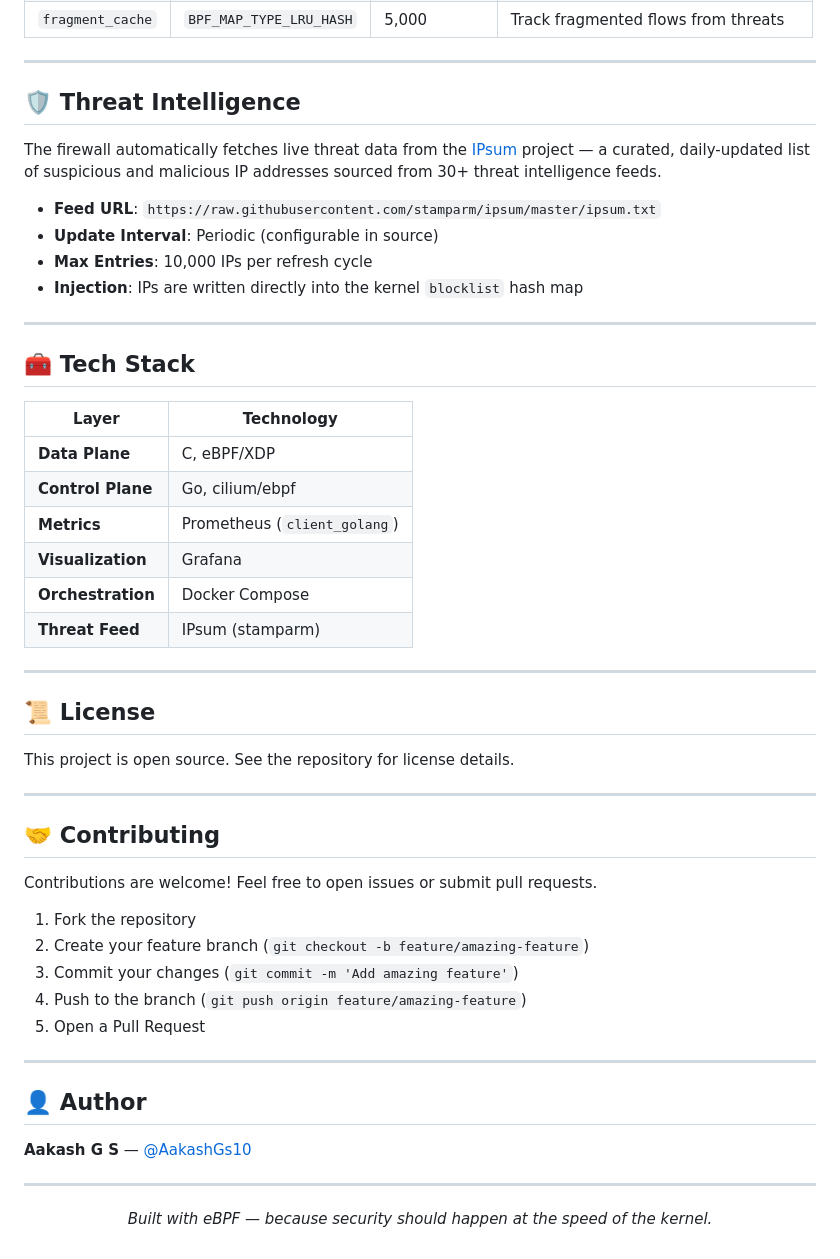
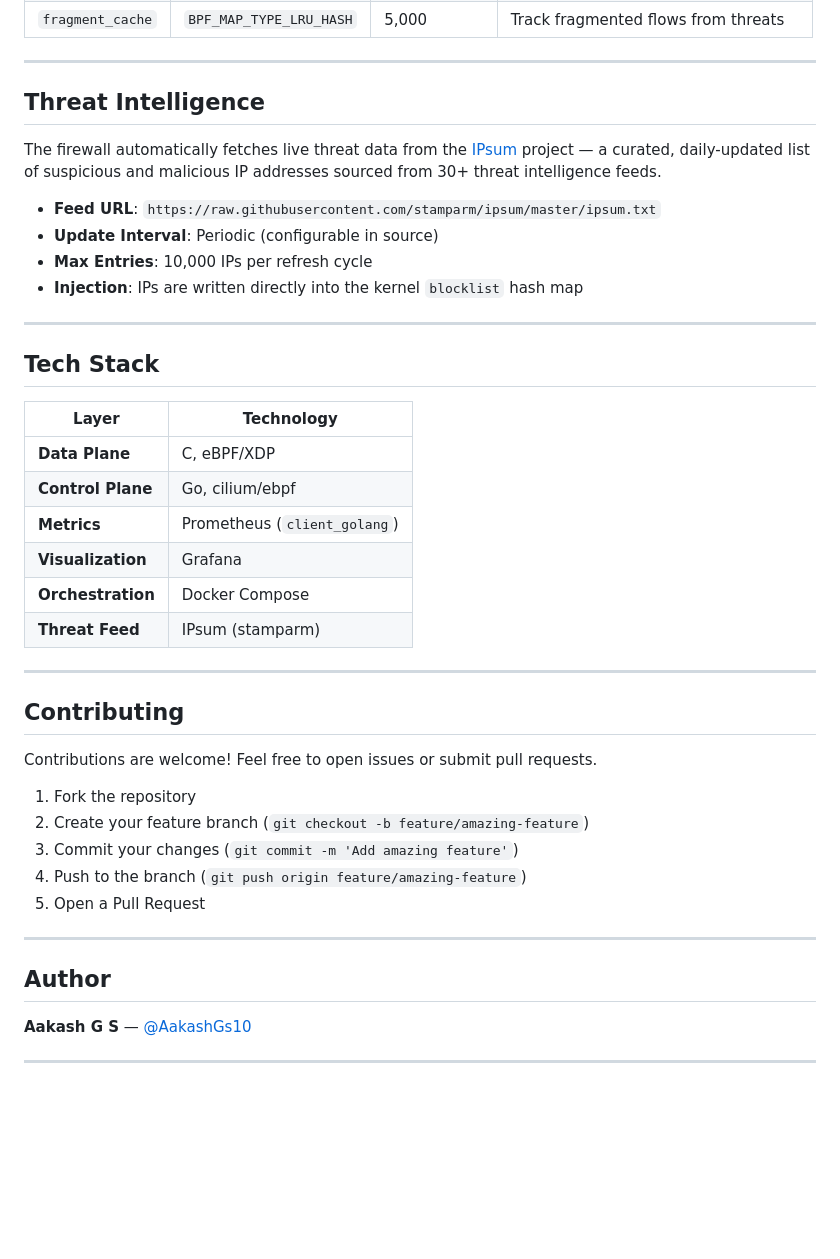
Before and after one commit to AakashGs10/ebpf-firewall, a Markdown page: README.md, the part around one of its changes. GitHub-like rendering; blank space fills up the shorter version.

Commit message:
Refactor README.md for clarity and consistency
Updated formatting and removed emojis from section headers in README.md.

```diff
--- a/README.md
+++ b/README.md
@@ -214,7 +214,7 @@ The Go application (`main.go`) handles:
 
 ---
 
-## 🛡️ Threat Intelligence
+##  Threat Intelligence
 
 The firewall automatically fetches live threat data from the [IPsum](https://github.com/stamparm/ipsum) project — a curated, daily-updated list of suspicious and malicious IP addresses sourced from 30+ threat intelligence feeds.
 
@@ -225,7 +225,7 @@ The firewall automatically fetches live threat data from the [IPsum](https://git
 
 ---
 
-## 🧰 Tech Stack
+##  Tech Stack
 
 | Layer | Technology |
 |-------|-----------|
@@ -238,13 +238,8 @@ The firewall automatically fetches live threat data from the [IPsum](https://git
 
 ---
 
-## 📜 License
 
-This project is open source. See the repository for license details.
-
----
-
-## 🤝 Contributing
+##  Contributing
 
 Contributions are welcome! Feel free to open issues or submit pull requests.
 
@@ -256,12 +251,8 @@ Contributions are welcome! Feel free to open issues or submit pull requests.
 
 ---
 
-## 👤 Author
+##  Author
 
 **Aakash G S** — [@AakashGs10](https://github.com/AakashGs10)
 
 ---
-
-<p align="center">
-  <i>Built with eBPF — because security should happen at the speed of the kernel.</i>
-</p>
```
Also changed, not shown: other parts of README.md (+15 -15 lines).
